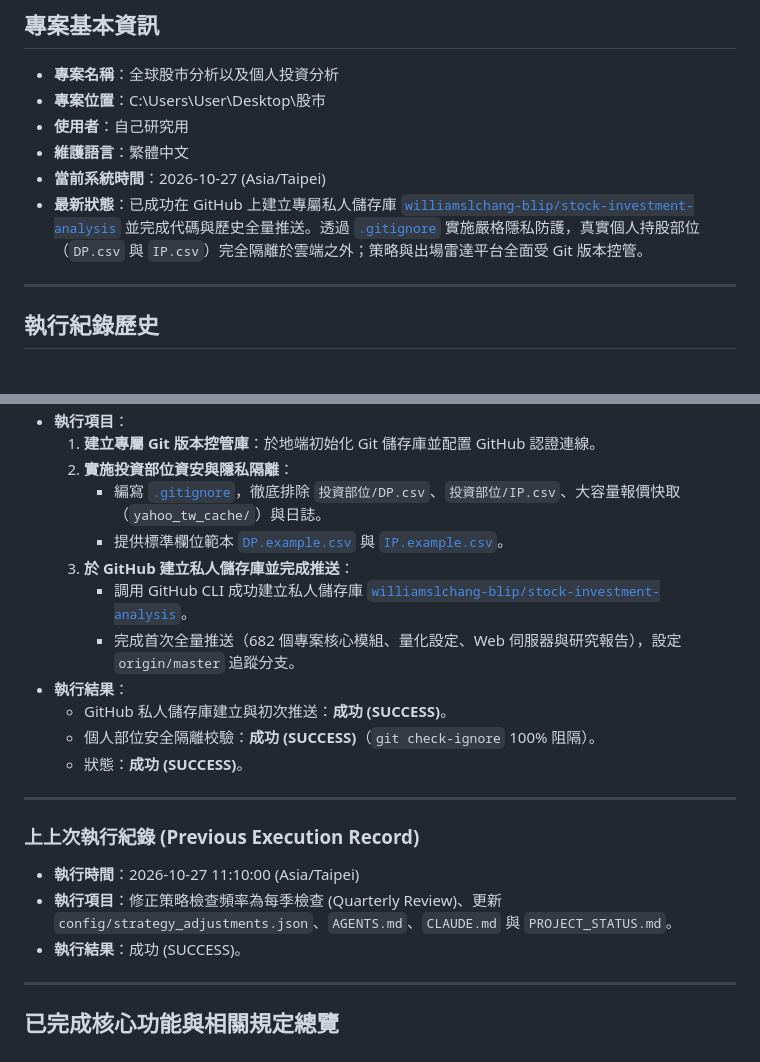
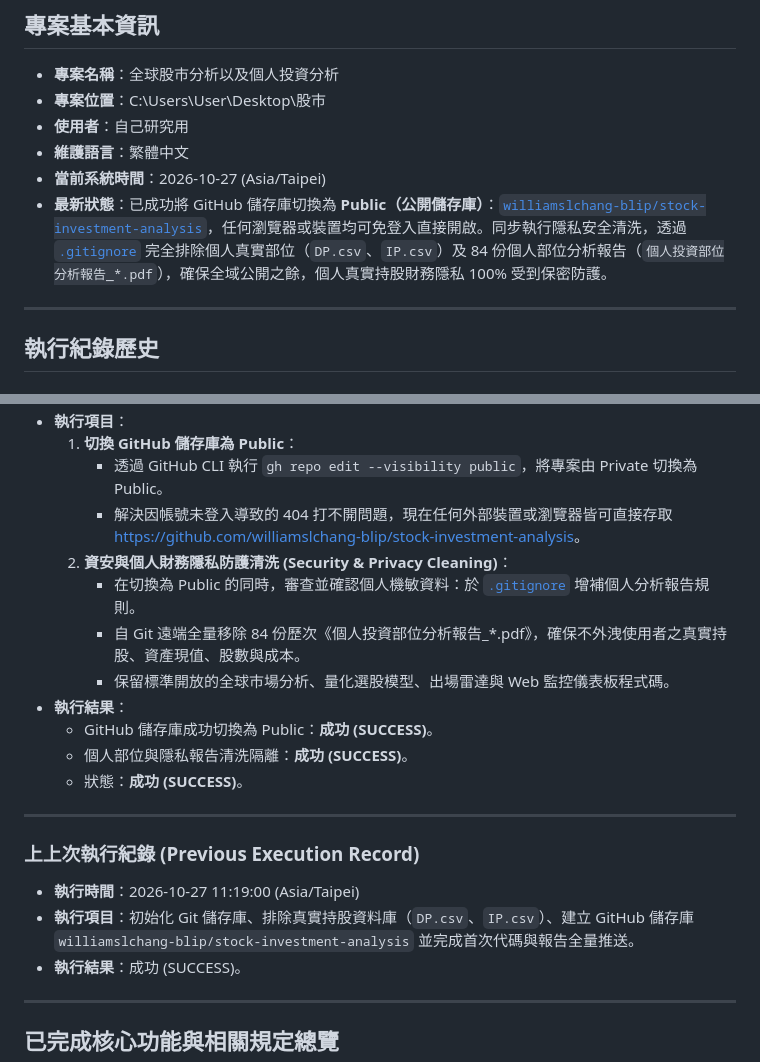
Before and after one commit to williamslchang-blip/stock-investment-analysis, a Markdown page: PROJECT_STATUS.md, 2 parts joined by grey strips. GitHub-like rendering.

Commit message:
docs: update PROJECT_STATUS with public repo and privacy cleaning details

```diff
--- a/PROJECT_STATUS.md
+++ b/PROJECT_STATUS.md
@@ -7,7 +7,7 @@
 - **使用者**：自己研究用
 - **維護語言**：繁體中文
 - **當前系統時間**：2026-10-27 (Asia/Taipei)
-- **最新狀態**：已成功在 GitHub 上建立專屬私人儲存庫 [`williamslchang-blip/stock-investment-analysis`](https://github.com/williamslchang-blip/stock-investment-analysis) 並完成代碼與歷史全量推送。透過 [`.gitignore`](file:///C:/Users/User/Desktop/股市/.gitignore) 實施嚴格隱私防護，真實個人持股部位（`DP.csv` 與 `IP.csv`）完全隔離於雲端之外；策略與出場雷達平台全面受 Git 版本控管。
+- **最新狀態**：已成功將 GitHub 儲存庫切換為 **Public（公開儲存庫）**：[`williamslchang-blip/stock-investment-analysis`](https://github.com/williamslchang-blip/stock-investment-analysis)，任何瀏覽器或裝置均可免登入直接開啟。同步執行隱私安全清洗，透過 [`.gitignore`](file:///C:/Users/User/Desktop/股市/.gitignore) 完全排除個人真實部位（`DP.csv`、`IP.csv`）及 84 份個人部位分析報告（`個人投資部位分析報告_*.pdf`），確保全域公開之餘，個人真實持股財務隱私 100% 受到保密防護。
 
 ---
 
@@ -18,21 +18,21 @@
 - **執行項目**：
-  1. **建立專屬 Git 版本控管庫**：於地端初始化 Git 儲存庫並配置 GitHub 認證連線。
-  2. **實施投資部位資安與隱私隔離**：
-     - 編寫 [`.gitignore`](file:///C:/Users/User/Desktop/股市/.gitignore)，徹底排除 `投資部位/DP.csv`、`投資部位/IP.csv`、大容量報價快取（`yahoo_tw_cache/`）與日誌。
-     - 提供標準欄位範本 [`DP.example.csv`](file:///C:/Users/User/Desktop/股市/投資部位/DP.example.csv) 與 [`IP.example.csv`](file:///C:/Users/User/Desktop/股市/投資部位/IP.example.csv)。
-  3. **於 GitHub 建立私人儲存庫並完成推送**：
-     - 調用 GitHub CLI 成功建立私人儲存庫 [`williamslchang-blip/stock-investment-analysis`](https://github.com/williamslchang-blip/stock-investment-analysis)。
-     - 完成首次全量推送（682 個專案核心模組、量化設定、Web 伺服器與研究報告），設定 `origin/master` 追蹤分支。
+  1. **切換 GitHub 儲存庫為 Public**：
+     - 透過 GitHub CLI 執行 `gh repo edit --visibility public`，將專案由 Private 切換為 Public。
+     - 解決因帳號未登入導致的 404 打不開問題，現在任何外部裝置或瀏覽器皆可直接存取 [https://github.com/williamslchang-blip/stock-investment-analysis](https://github.com/williamslchang-blip/stock-investment-analysis)。
+  2. **資安與個人財務隱私防護清洗 (Security & Privacy Cleaning)**：
+     - 在切換為 Public 的同時，審查並確認個人機敏資料：於 [`.gitignore`](file:///C:/Users/User/Desktop/股市/.gitignore) 增補個人分析報告規則。
+     - 自 Git 遠端全量移除 84 份歷次《個人投資部位分析報告_*.pdf》，確保不外洩使用者之真實持股、資產現值、股數與成本。
+     - 保留標準開放的全球市場分析、量化選股模型、出場雷達與 Web 監控儀表板程式碼。
 - **執行結果**：
-  - GitHub 私人儲存庫建立與初次推送：**成功 (SUCCESS)**。
-  - 個人部位安全隔離校驗：**成功 (SUCCESS)**（`git check-ignore` 100% 阻隔）。
+  - GitHub 儲存庫成功切換為 Public：**成功 (SUCCESS)**。
+  - 個人部位與隱私報告清洗隔離：**成功 (SUCCESS)**。
   - 狀態：**成功 (SUCCESS)**。
 
 ---
 
 ### 上上次執行紀錄 (Previous Execution Record)
-- **執行時間**：2026-10-27 11:10:00 (Asia/Taipei)
-- **執行項目**：修正策略檢查頻率為每季檢查 (Quarterly Review)、更新 `config/strategy_adjustments.json`、`AGENTS.md`、`CLAUDE.md` 與 `PROJECT_STATUS.md`。
+- **執行時間**：2026-10-27 11:19:00 (Asia/Taipei)
+- **執行項目**：初始化 Git 儲存庫、排除真實持股資料庫（`DP.csv`、`IP.csv`）、建立 GitHub 儲存庫 `williamslchang-blip/stock-investment-analysis` 並完成首次代碼與報告全量推送。
 - **執行結果**：成功 (SUCCESS)。
 
 ---
```
Also changed, not shown: other parts of PROJECT_STATUS.md (+1 -1 lines).
